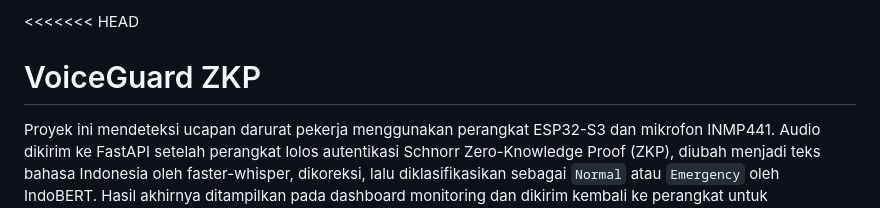
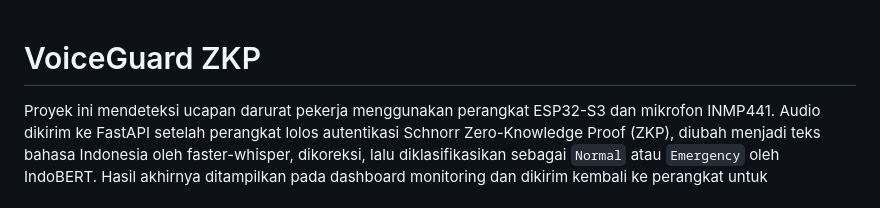
Before and after one commit to blcktgr03/VoiceGuard-ZKP-Sistem-IoT-Cerdas-untuk-Deteksi-Kondisi-Darurat-Berbasis-Suara-dengan-Autentikasi-ZKP, a Markdown page: README.md, the part around the change. GitHub-like rendering.

```diff
--- a/README.md
+++ b/README.md
@@ -1,4 +1,4 @@
-<<<<<<< HEAD
+
 # VoiceGuard ZKP
 
 Proyek ini mendeteksi ucapan darurat pekerja menggunakan perangkat ESP32-S3 dan mikrofon INMP441. Audio dikirim ke FastAPI setelah perangkat lolos autentikasi Schnorr Zero-Knowledge Proof (ZKP), diubah menjadi teks bahasa Indonesia oleh faster-whisper, dikoreksi, lalu diklasifikasikan sebagai `Normal` atau `Emergency` oleh IndoBERT. Hasil akhirnya ditampilkan pada dashboard monitoring dan dikirim kembali ke perangkat untuk mengendalikan buzzer.
```
